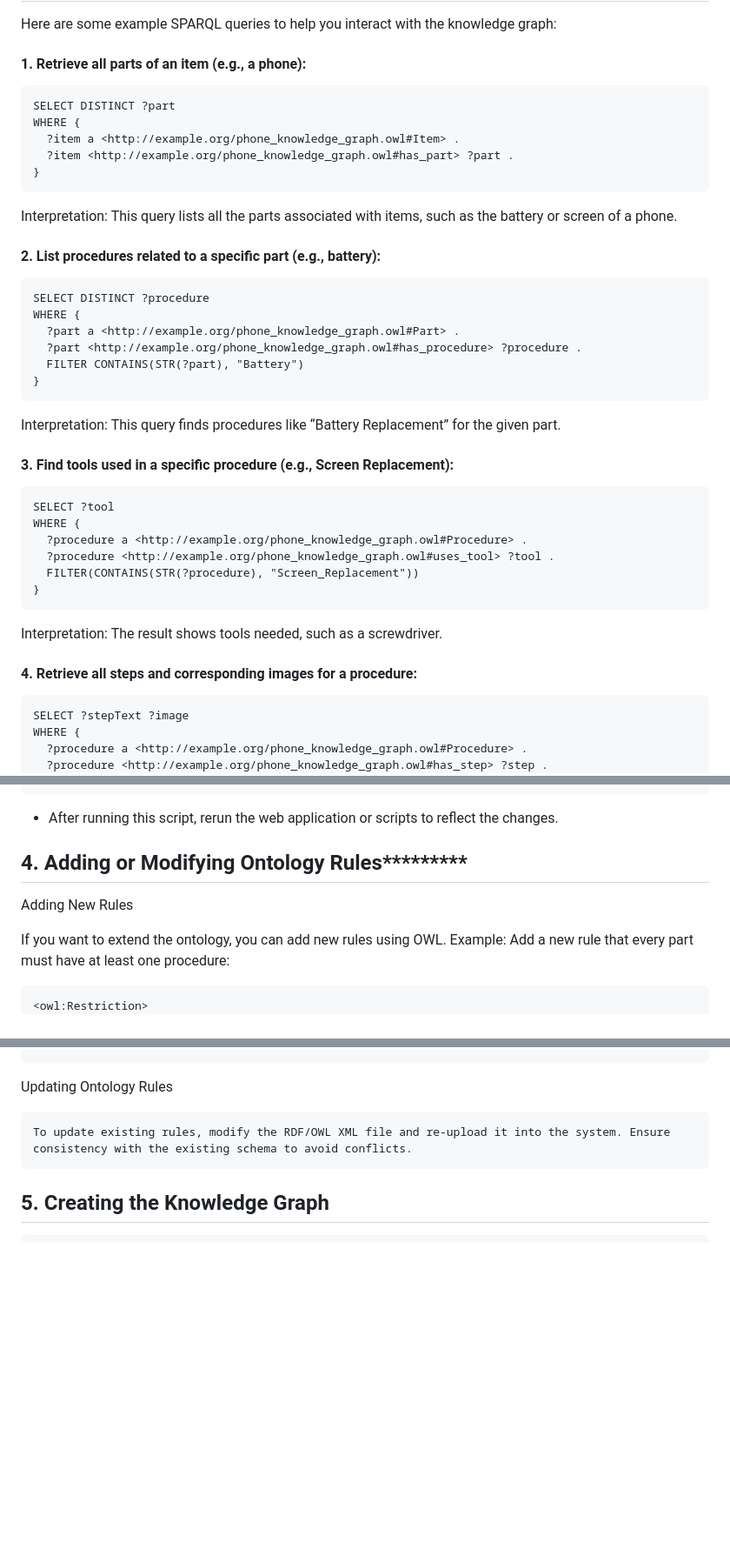
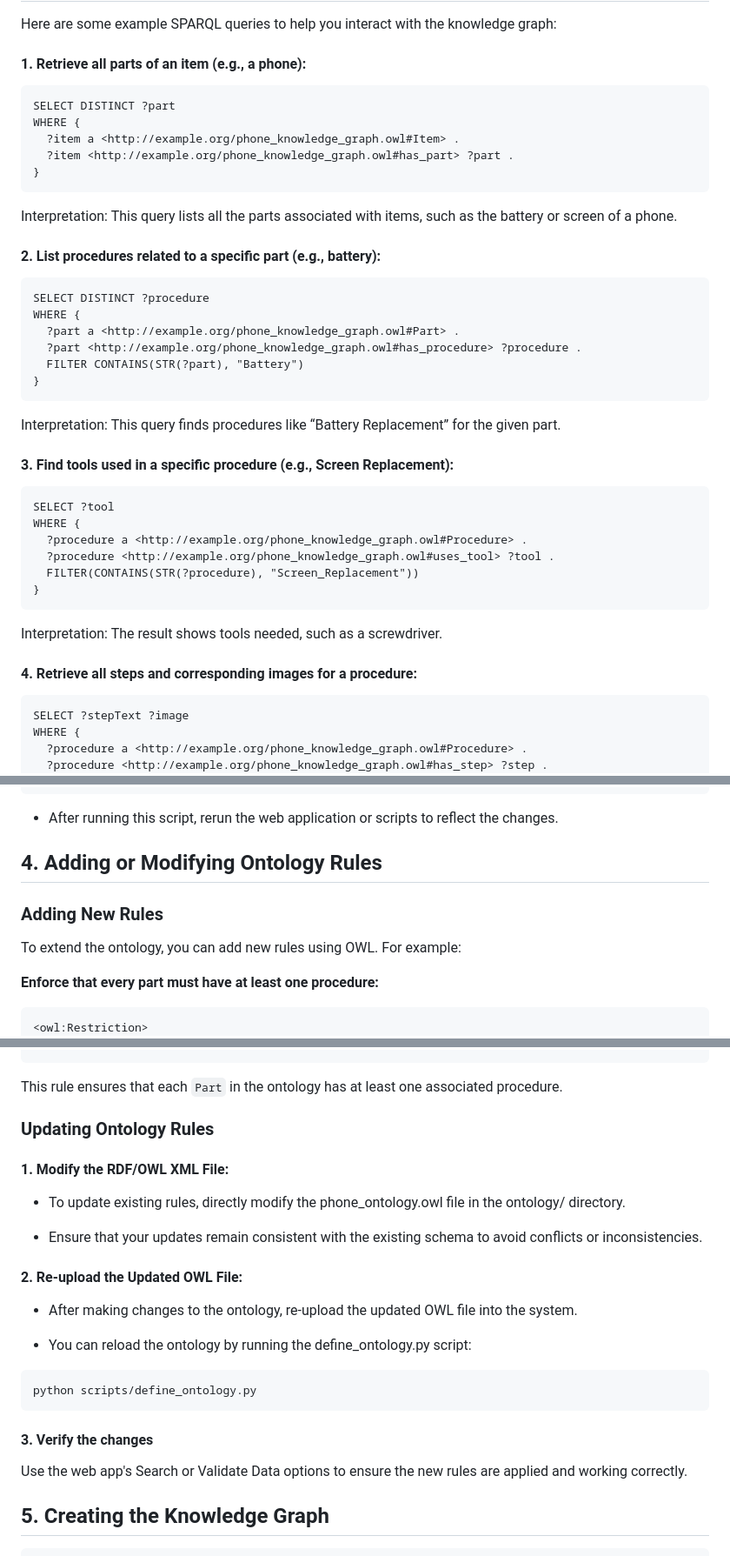
Before and after one commit to edwardisintou/CITS3005-iFixit-Project, a Markdown page: USER_MANUAL.md, 3 parts joined by grey strips. Shown at 87% size. Drawn GitHub-style; blank space fills up the shorter version.

Commit message:
fix ontology rules doc

````diff
--- a/USER_MANUAL.md
+++ b/USER_MANUAL.md
@@ -61,7 +61,7 @@ Here are some example SPARQL queries to help you interact with the knowledge gra
 
 #### 1. Retrieve all parts of an item (e.g., a phone):
 
-```
+```sparql
 SELECT DISTINCT ?part
 WHERE {
   ?item a <http://example.org/phone_knowledge_graph.owl#Item> .
@@ -72,7 +72,7 @@ Interpretation: This query lists all the parts associated with items, such as th
 
 #### 2. List procedures related to a specific part (e.g., battery):
 
-```
+```sparql
 SELECT DISTINCT ?procedure
 WHERE {
   ?part a <http://example.org/phone_knowledge_graph.owl#Part> .
@@ -86,7 +86,7 @@ Interpretation: This query finds procedures like “Battery Replacement” for t
 
 #### 3. Find tools used in a specific procedure (e.g., Screen Replacement):
 
-```
+```sparql
 SELECT ?tool
 WHERE {
   ?procedure a <http://example.org/phone_knowledge_graph.owl#Procedure> .
@@ -100,7 +100,7 @@ Interpretation: The result shows tools needed, such as a screwdriver.
 
 #### 4. Retrieve all steps and corresponding images for a procedure:
 
-```
+```sparql
 SELECT ?stepText ?image
 WHERE {
   ?procedure a <http://example.org/phone_knowledge_graph.owl#Procedure> .
@@ -257,12 +257,14 @@ g.serialize(destination="ontology/phone_knowledge_graph.owl", format="xml")
 
 
 
-## 4. Adding or Modifying Ontology Rules*********
-Adding New Rules
+## 4. Adding or Modifying Ontology Rules
 
-If you want to extend the ontology, you can add new rules using OWL.
-Example: Add a new rule that every part must have at least one procedure:
+### Adding New Rules
 
-```
+To extend the ontology, you can add new rules using OWL. For example:
+
+**Enforce that every part must have at least one procedure:**
+
+```xml
 <owl:Restriction>
   <owl:onProperty rdf:resource="#has_procedure"/>
@@ -270,10 +272,28 @@ Example: Add a new rule that every part must have at least one procedure:
 </owl:Restriction>
 ```
 
-Updating Ontology Rules
+This rule ensures that each `Part` in the ontology has at least one associated procedure.
 
-    To update existing rules, modify the RDF/OWL XML file and re-upload it into the system. Ensure consistency with the existing schema to avoid conflicts.
+### Updating Ontology Rules
 
+#### 1. Modify the RDF/OWL XML File:
+
+- To update existing rules, directly modify the phone_ontology.owl file in the ontology/ directory.
+
+- Ensure that your updates remain consistent with the existing schema to avoid conflicts or inconsistencies.
+
+#### 2. Re-upload the Updated OWL File:
+
+- After making changes to the ontology, re-upload the updated OWL file into the system.
+
+- You can reload the ontology by running the define_ontology.py script:
+
+```bash
+python scripts/define_ontology.py
+```
+
+#### 3. Verify the changes
+Use the web app's Search or Validate Data options to ensure the new rules are applied and working correctly.
 
 
 
````
Also changed, not shown: other parts of USER_MANUAL.md (+4 -4 lines).
